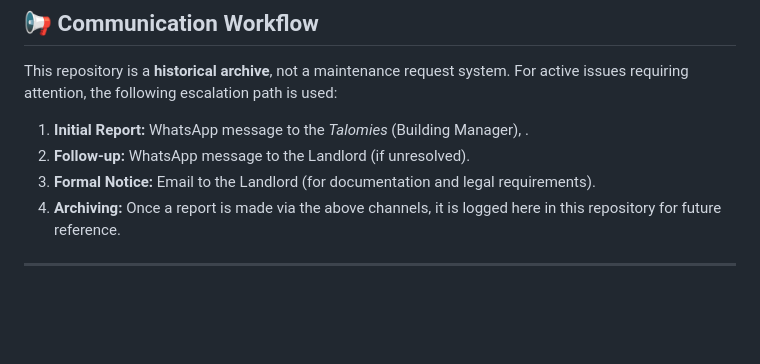
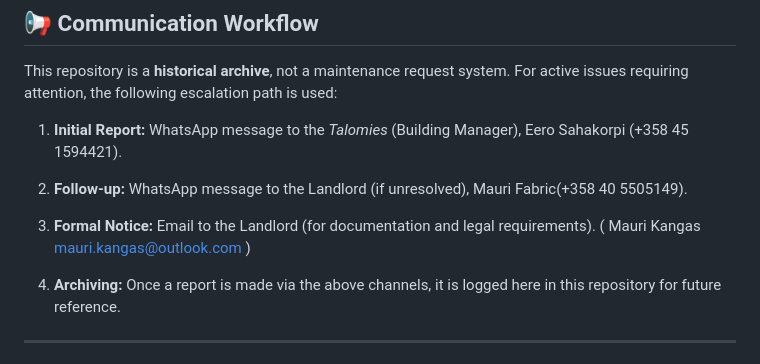
Before and after one commit to beauterre/Niinitie46C-26, a Markdown page: README.md, the part around the change. Drawn GitHub-style; blank space fills up the shorter version.

Commit message:
Update README.md
added phone numbers

```diff
--- a/README.md
+++ b/README.md
@@ -52,9 +52,10 @@ This document serves as a formal, ongoing record of the condition of the apartme
 ## 📢 Communication Workflow
 This repository is a **historical archive**, not a maintenance request system. For active issues requiring attention, the following escalation path is used:
 
-1. **Initial Report:** WhatsApp message to the *Talomies* (Building Manager), .
-2. **Follow-up:** WhatsApp message to the Landlord (if unresolved).
-3. **Formal Notice:** Email to the Landlord (for documentation and legal requirements).
+1. **Initial Report:** WhatsApp message to the *Talomies* (Building Manager), Eero Sahakorpi (+358 45 1594421).
+2. **Follow-up:** WhatsApp message to the Landlord (if unresolved), Mauri Fabric(+358 40 5505149).
+3. **Formal Notice:** Email to the Landlord (for documentation and legal requirements). (	Mauri Kangas <mauri.kangas@outlook.com> )
+
 4. **Archiving:** Once a report is made via the above channels, it is logged here in this repository for future reference.
 
 ---
```
